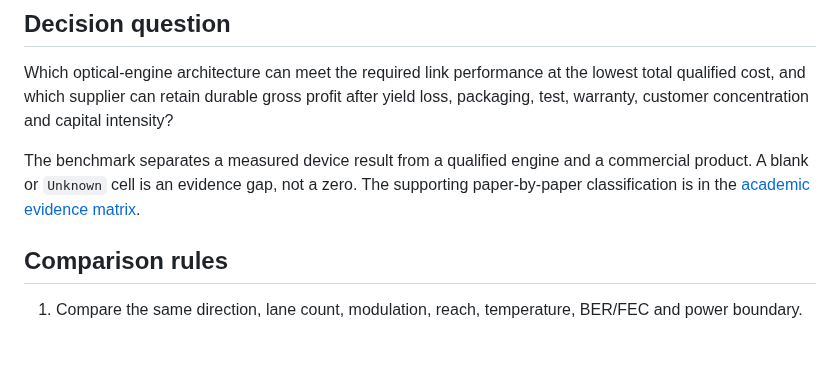
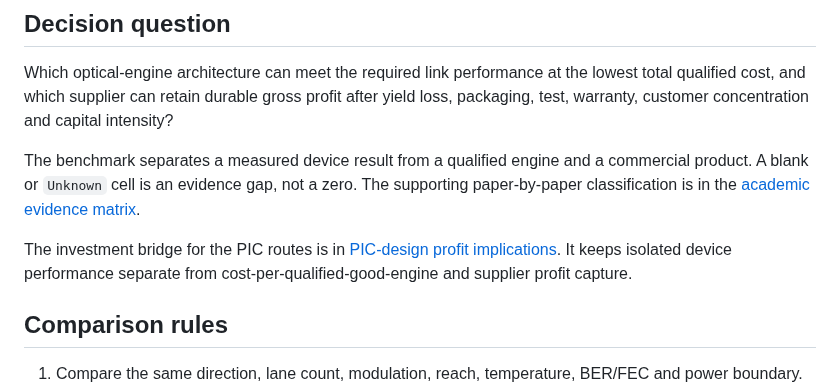
Before and after one commit to Nur-Alp/cpo-research-private, a Markdown page: 03-components/optical-engine-benchmark.md, the part around the change. Rendered like a GitHub page; blank space fills up the shorter version.

Commit message:
Add TSMC capacity and PIC profit bridge

```diff
--- a/03-components/optical-engine-benchmark.md
+++ b/03-components/optical-engine-benchmark.md
@@ -13,6 +13,8 @@
 Which optical-engine architecture can meet the required link performance at the lowest total qualified cost, and which supplier can retain durable gross profit after yield loss, packaging, test, warranty, customer concentration and capital intensity?
 
 The benchmark separates a measured device result from a qualified engine and a commercial product. A blank or `Unknown` cell is an evidence gap, not a zero. The supporting paper-by-paper classification is in the [academic evidence matrix](academic-evidence-matrix.md).
+
+The investment bridge for the PIC routes is in [PIC-design profit implications](pic-design-profit-implications.md). It keeps isolated device performance separate from cost-per-qualified-good-engine and supplier profit capture.
 
 ## Comparison rules
 
```
Also changed, not shown: 03-components/academic-evidence-matrix.md (+1 -0 lines), 03-components/pic-design-profit-implications.md (added, +44 -0 lines).
